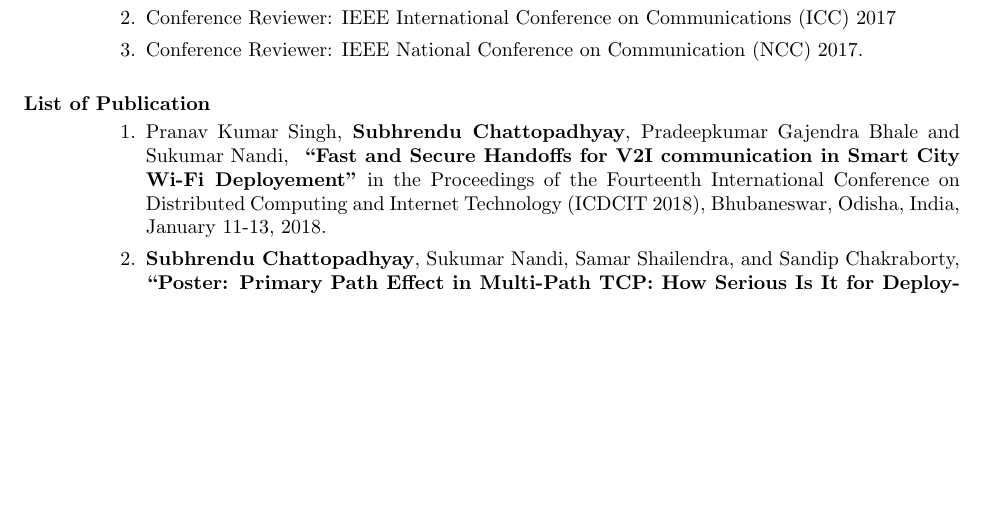
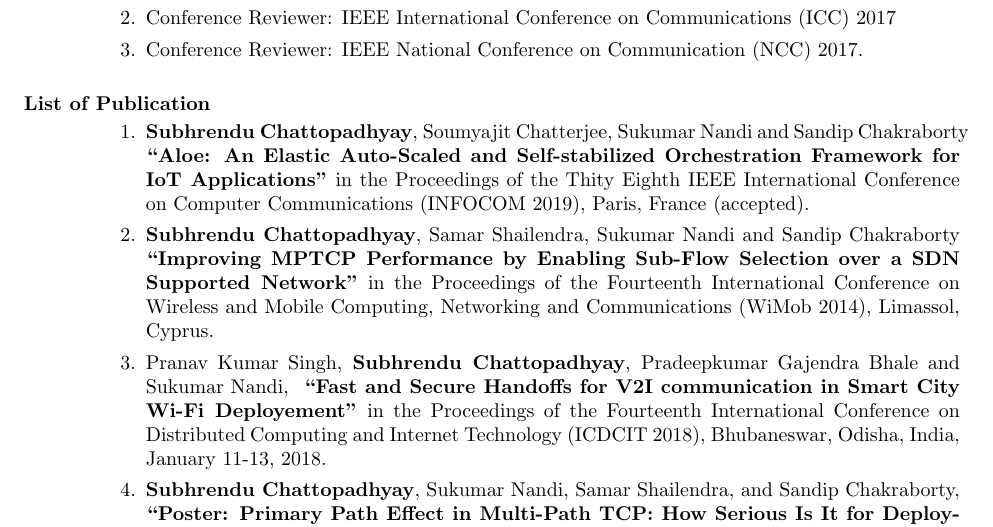
Before and after one commit to subhrendu1987/subhrendu1987.github.io, a LaTeX CV (util/0Subho_Resume/0.CV.tex): part of page 2 of 2 before the commit and part of page 2 of 3 after it, cut so that both start at the same text, the shorter picture padded with empty space. Compiled offline with pdfLaTeX.

Commit message:
modified:   util/0Subho_Resume/0.CV.pdf 	modified:   util/0Subho_Resume/0.CV.tex

```diff
--- a/util/0Subho_Resume/0.CV.tex
+++ b/util/0Subho_Resume/0.CV.tex
@@ -59,6 +59,8 @@
   \end{enumerate}
 \section{List of Publication}
 	\begin{enumerate}
+        \item  {\bf Subhrendu Chattopadhyay}, Soumyajit Chatterjee, Sukumar Nandi and Sandip Chakraborty \papertitle{Aloe: An Elastic Auto-Scaled and Self-stabilized Orchestration Framework for IoT Applications} in the Proceedings of the Thity Eighth IEEE International Conference on Computer Communications (INFOCOM 2019), Paris, France (accepted).
+        \item {\bf Subhrendu Chattopadhyay}, Samar Shailendra, Sukumar Nandi and Sandip Chakraborty \papertitle{Improving MPTCP Performance by Enabling Sub-Flow Selection over a SDN Supported Network} in the Proceedings of the Fourteenth International Conference on Wireless and Mobile Computing, Networking and Communications (WiMob 2014), Limassol, Cyprus.
 		\item Pranav Kumar Singh, {\bf Subhrendu Chattopadhyay}, Pradeepkumar Gajendra Bhale and Sukumar Nandi, \papertitle{Fast and Secure Handoffs for V2I communication in Smart City Wi-Fi Deployement} in the Proceedings of the Fourteenth International Conference on Distributed Computing and Internet Technology (ICDCIT 2018), Bhubaneswar, Odisha, India, January 11-13, 2018.
 		\item {\bf Subhrendu Chattopadhyay}, Sukumar Nandi, Samar Shailendra, and Sandip Chakraborty,\papertitle{Poster: Primary Path Effect in Multi-Path TCP: How Serious Is It for Deployment Consideration?} in the Proceedings of the Eighteenth ACM International Symposium on Mobile Ad Hoc Networking and Computing (MobiHoc 2017), Chennai, India, July 10-14, 2017.
 		\item {\bf Subhrendu Chattopadhyay}, Niladri Sett, Sukumar Nandi, and Sandip Chakraborty,\papertitle{Flipper: Fault-Tolerant Distributed Network Management and Control} in Proceedings of the Fifteenth IFIP/IEEE International Symposium on Integrated Network Management (IM 2017), Lisbon, Portugal, May 8-12, 2017.
```
Also changed, not shown: util/0Subho_Resume/0.CV.pdf.
